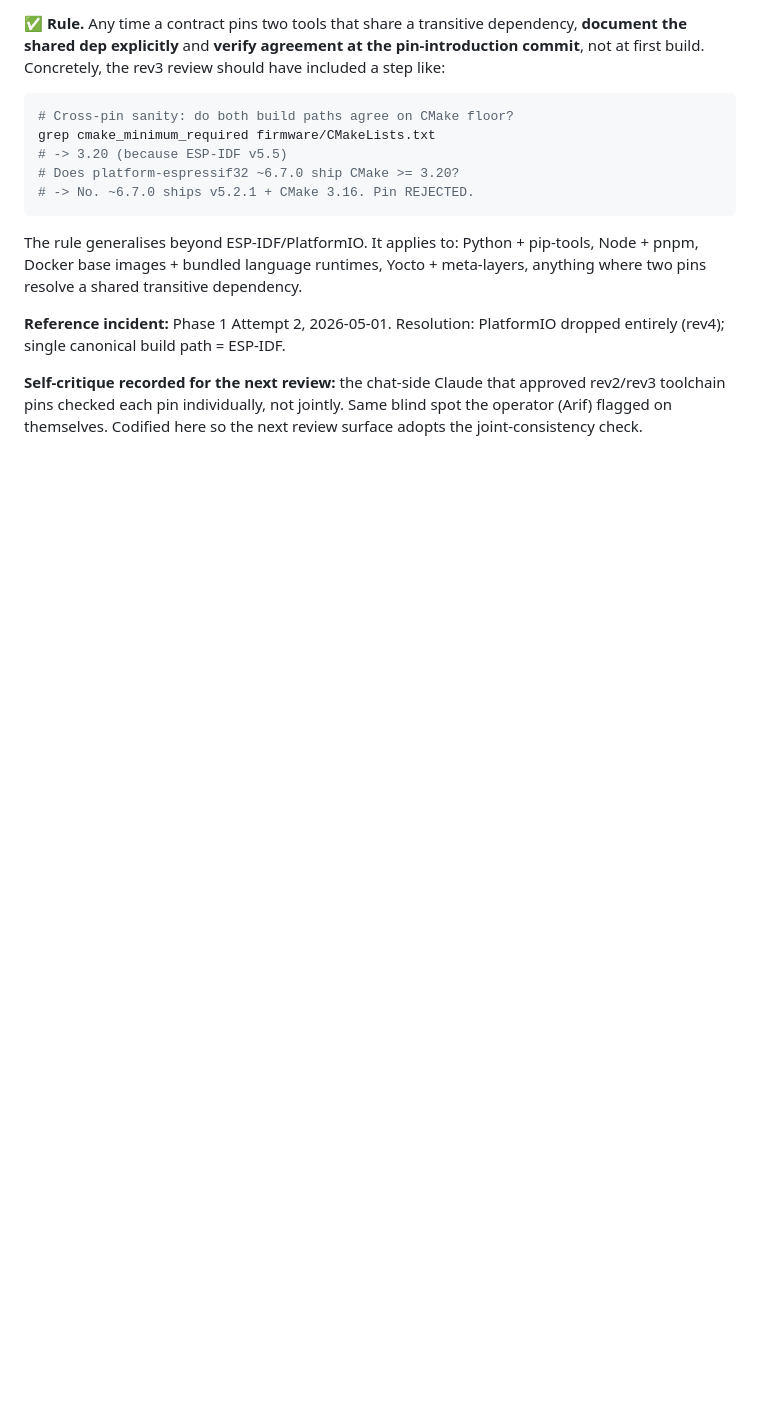
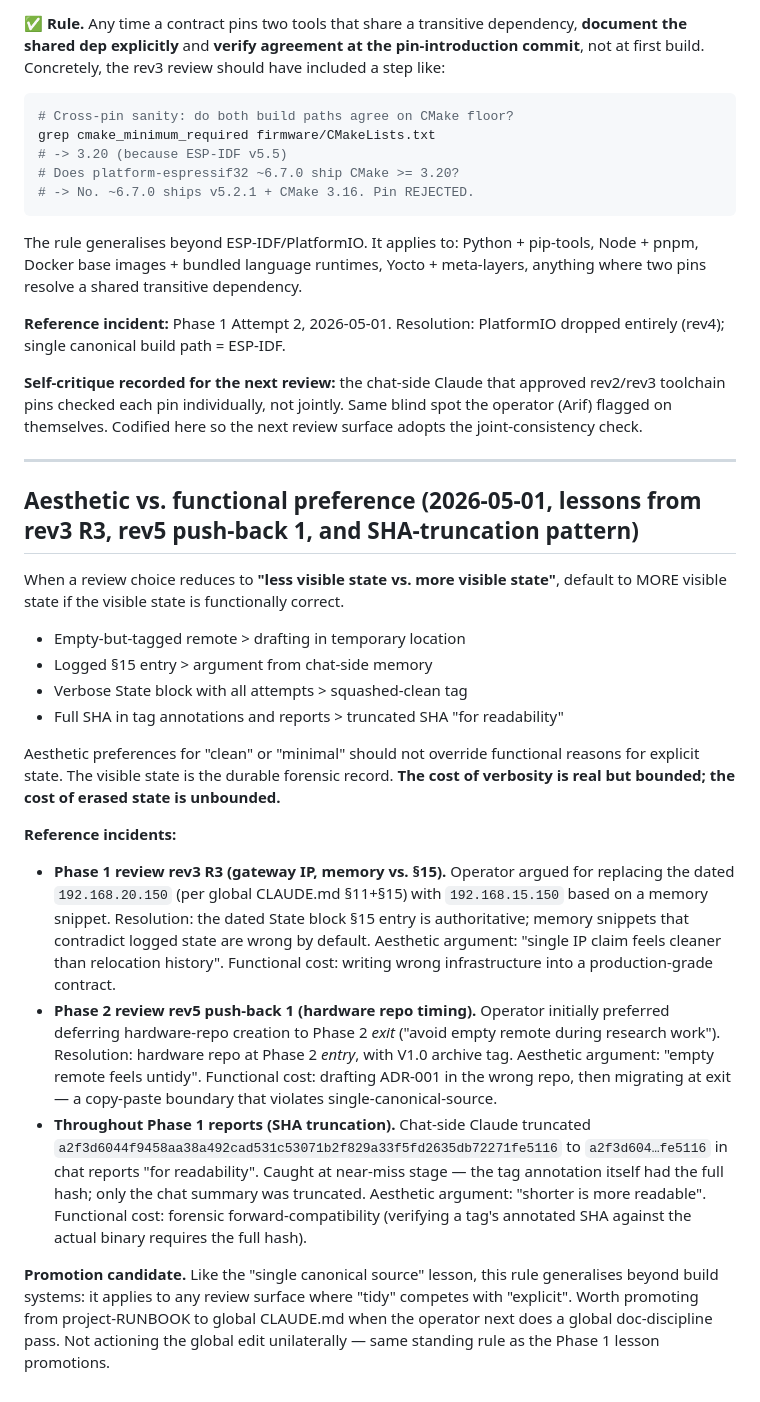
Before and after one commit to rnd-southerniot/rak3112-rs485-node, a Markdown page: docs/RUNBOOK.md, the part around the change. Drawn GitHub-style; blank space fills up the shorter version.

Commit message:
docs(runbook): aesthetic-vs-functional preference lesson (Phase 2 review)
Captures the fourth durable lesson from the rev2->rev5 review cycle.
Three reference incidents demonstrate a single anti-pattern: defaulting
to whichever option produces less visible state when the visible state
is the correct state.

- rev3 R3: operator argued for old gateway IP based on memory; dated
  State block §15 was the authoritative source. Memory lost.
- rev5 push-back 1: operator preferred deferring hardware repo creation
  to "avoid empty remote"; functional argument (draft where it lives,
  per single-canonical-source) won.
- SHA-truncation pattern across Phase 1 chat reports: tag annotation
  itself had full hash; only summaries truncated. Caught at near-miss
  stage, but a real anti-pattern worth recording.

Generalised rule: cost of verbosity is real but bounded; cost of erased
state is unbounded. Verbose State block with all attempts > squashed
tag. Full SHA in tag annotations > truncated. Empty-but-tagged remote
> draft-in-temp-location.

Promotion to global CLAUDE.md flagged as candidate, not actioned per
standing rule.

Forensic context for the rev5 contract amendment landing in the next
commit.

```diff
--- a/docs/RUNBOOK.md
+++ b/docs/RUNBOOK.md
@@ -158,3 +158,24 @@ The rule generalises beyond ESP-IDF/PlatformIO. It applies to: Python + pip-tool
 **Reference incident:** Phase 1 Attempt 2, 2026-05-01. Resolution: PlatformIO dropped entirely (rev4); single canonical build path = ESP-IDF.
 
 **Self-critique recorded for the next review:** the chat-side Claude that approved rev2/rev3 toolchain pins checked each pin individually, not jointly. Same blind spot the operator (Arif) flagged on themselves. Codified here so the next review surface adopts the joint-consistency check.
+
+---
+
+## Aesthetic vs. functional preference (2026-05-01, lessons from rev3 R3, rev5 push-back 1, and SHA-truncation pattern)
+
+When a review choice reduces to **"less visible state vs. more visible state"**, default to MORE visible state if the visible state is functionally correct.
+
+- Empty-but-tagged remote > drafting in temporary location
+- Logged §15 entry > argument from chat-side memory
+- Verbose State block with all attempts > squashed-clean tag
+- Full SHA in tag annotations and reports > truncated SHA "for readability"
+
+Aesthetic preferences for "clean" or "minimal" should not override functional reasons for explicit state. The visible state is the durable forensic record. **The cost of verbosity is real but bounded; the cost of erased state is unbounded.**
+
+**Reference incidents:**
+
+- **Phase 1 review rev3 R3 (gateway IP, memory vs. §15).** Operator argued for replacing the dated `192.168.20.150` (per global CLAUDE.md §11+§15) with `192.168.15.150` based on a memory snippet. Resolution: the dated State block §15 entry is authoritative; memory snippets that contradict logged state are wrong by default. Aesthetic argument: "single IP claim feels cleaner than relocation history". Functional cost: writing wrong infrastructure into a production-grade contract.
+- **Phase 2 review rev5 push-back 1 (hardware repo timing).** Operator initially preferred deferring hardware-repo creation to Phase 2 *exit* ("avoid empty remote during research work"). Resolution: hardware repo at Phase 2 *entry*, with V1.0 archive tag. Aesthetic argument: "empty remote feels untidy". Functional cost: drafting ADR-001 in the wrong repo, then migrating at exit — a copy-paste boundary that violates single-canonical-source.
+- **Throughout Phase 1 reports (SHA truncation).** Chat-side Claude truncated `a2f3d6044f9458aa38a492cad531c53071b2f829a33f5fd2635db72271fe5116` to `a2f3d604…fe5116` in chat reports "for readability". Caught at near-miss stage — the tag annotation itself had the full hash; only the chat summary was truncated. Aesthetic argument: "shorter is more readable". Functional cost: forensic forward-compatibility (verifying a tag's annotated SHA against the actual binary requires the full hash).
+
+**Promotion candidate.** Like the "single canonical source" lesson, this rule generalises beyond build systems: it applies to any review surface where "tidy" competes with "explicit". Worth promoting from project-RUNBOOK to global CLAUDE.md when the operator next does a global doc-discipline pass. Not actioning the global edit unilaterally — same standing rule as the Phase 1 lesson promotions.
```
